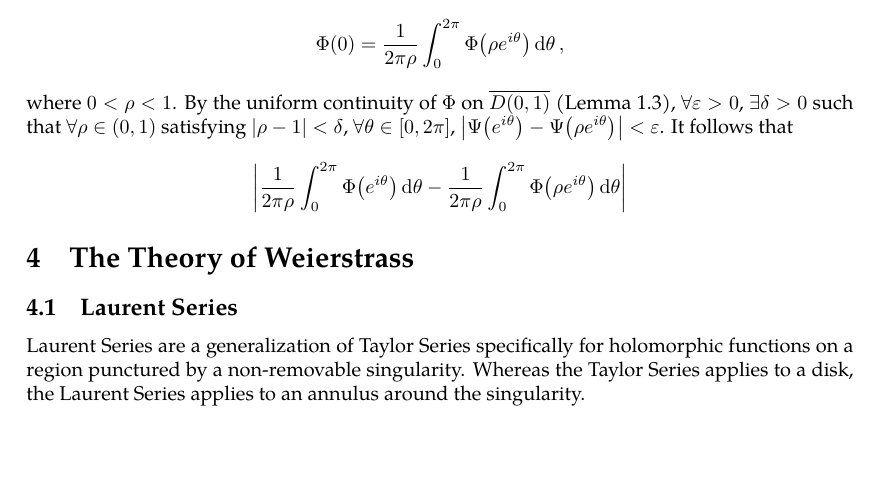
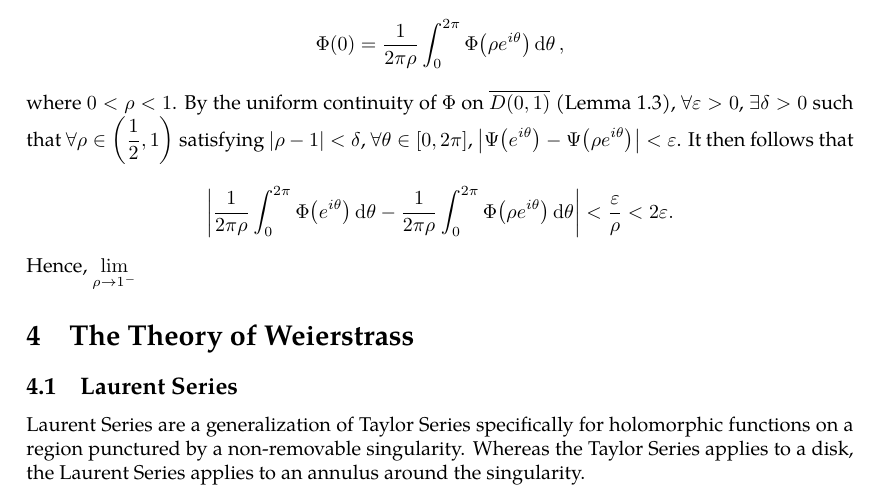
Before and after one commit to slipperking/complex-analysis-latex, a LaTeX document (main.tex): part of page 59 of 60, cut so that both start at the same text, the shorter picture padded with empty space. Compiled offline with pdfLaTeX.

Commit message:
overleaf_to_git (Fri Jun 13 00:48:42 2025 -0700): update main.tex from r11117 to r11129

```diff
--- a/main.tex
+++ b/main.tex
@@ -1479,7 +1479,8 @@ Then equation \eqref{eq:cauchygoursatformula} can be written as:
 \[f(z)=\int_{\partial U}f(\zeta)H(\zeta,z)\ddzeta.\] There also exist other integral formulae for holomorphic functions, varying in the kernel of the expression.
 
 Let \(a\in D(0,1)\) and notice that \(\varphi_a(z)=\frac{z-a}{1-\overline{a}z}\in\Aut(D(0,1))\) maps \(\partial D\) to \(\partial D\) bijectively. Let \(\Phi:D(0,1)\to\mathbb{R}\) be harmonic such that \(\Phi\) is continuous on \(\overline{D(0,1)}\). By the mean-value property introduced in \autoref{lemma:holomorphicmeanvalueproperty}, we have \[\Phi (0)=\frac{1}{2\pi\rho}\int_0^{2\pi}\Phi\qty(\rho e^{i\theta})\dd{\theta},\]
-where \(0<\rho<1\). By the uniform continuity of \(\Phi\) on \(\overline{D(0,1)}\) (\autoref{lemma:uniformcontinuousovercompactset}), \(\forall\varepsilon>0\), \(\exists\delta>0\) such that \(\forall\rho\in(0,1)\) satisfying \(\abs{\rho-1}<\delta\), \(\forall\theta\in[0,2\pi]\), \(\abs{\Psi\qty(e^{i\theta})-\Psi\qty(\rho e^{i\theta})}<\varepsilon\). It follows that \[\abs{\frac{1}{2\pi\rho}\int_0^{2\pi}\Phi\qty( e^{i\theta})\dd{\theta}-\frac{1}{2\pi\rho}\int_0^{2\pi}\Phi\qty(\rho e^{i\theta})\dd{\theta}}\]
+where \(0<\rho<1\). By the uniform continuity of \(\Phi\) on \(\overline{D(0,1)}\) (\autoref{lemma:uniformcontinuousovercompactset}), \(\forall\varepsilon>0\), \(\exists\delta>0\) such that \(\forall\rho\in\qty(\frac{1}{2},1)\) satisfying \(\abs{\rho-1}<\delta\), \(\forall\theta\in[0,2\pi]\), \(\abs{\Psi\qty(e^{i\theta})-\Psi\qty(\rho e^{i\theta})}<\varepsilon\). It then follows that \[\abs{\frac{1}{2\pi\rho}\int_0^{2\pi}\Phi\qty( e^{i\theta})\dd{\theta}-\frac{1}{2\pi\rho}\int_0^{2\pi}\Phi\qty(\rho e^{i\theta})\dd{\theta}}<\frac{\varepsilon}{\rho}<2\varepsilon.\]
+Hence, \(\lim_{\rho\to1^-}\)
 \section{The Theory of Weierstrass}
 \subsection{Laurent Series}
 Laurent Series are a generalization of Taylor Series specifically for holomorphic functions on a region punctured by a non-removable singularity. Whereas the Taylor Series applies to a disk, the Laurent Series applies to an annulus around the singularity.
```
